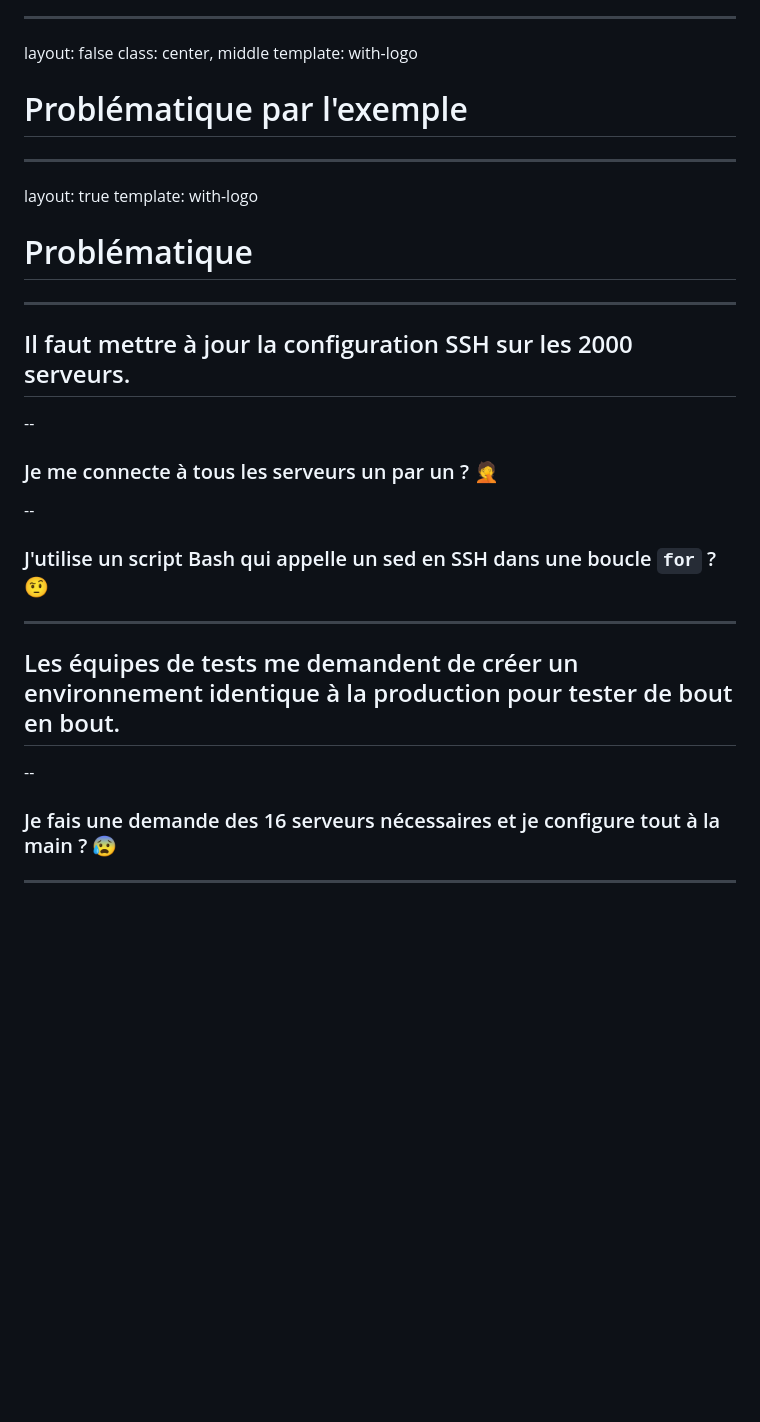
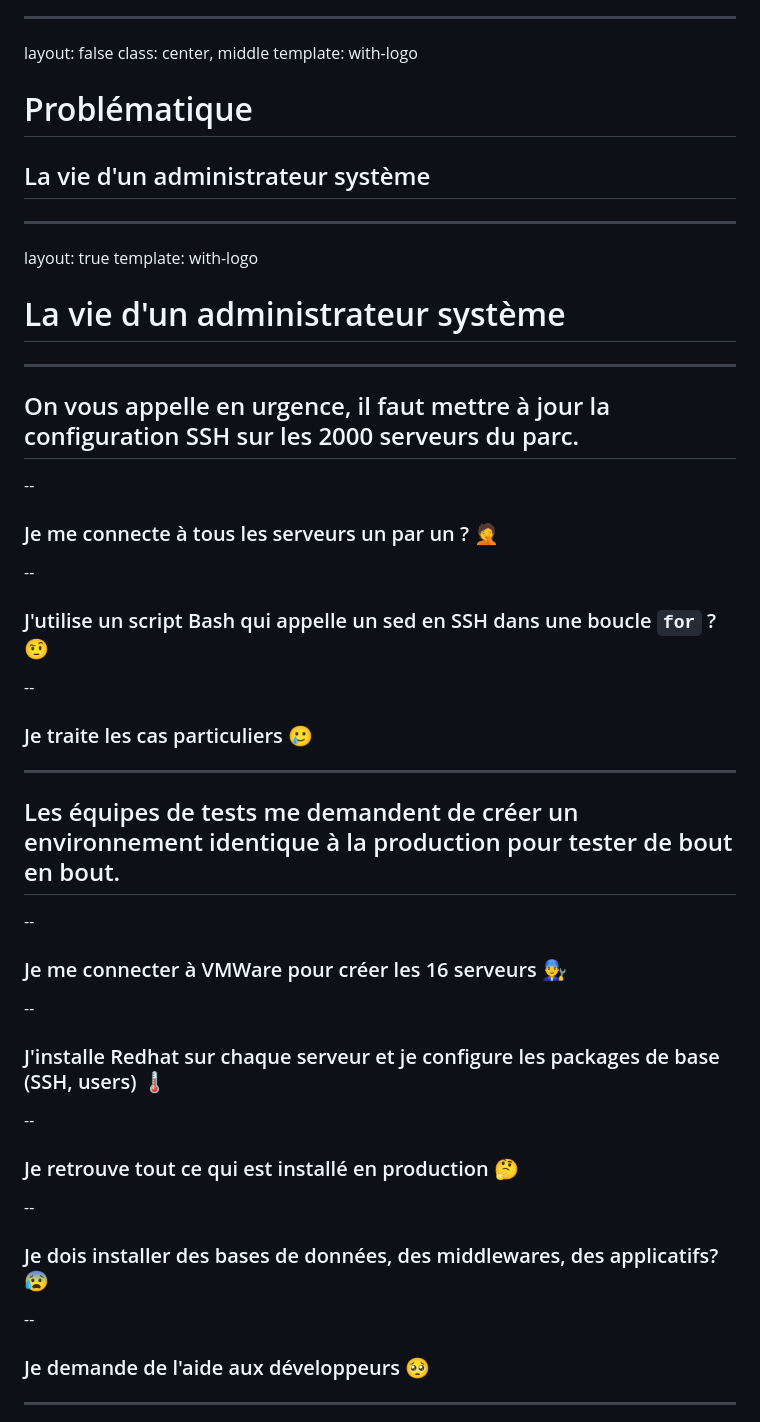
Before and after one commit to vbauchart/presentation-infra-as-code, a Markdown page: infra-as-code.md, the part around the change. Drawn GitHub-style; blank space fills up the shorter version.

Commit message:
more examples

```diff
--- a/infra-as-code.md
+++ b/infra-as-code.md
@@ -148,19 +148,21 @@ class: center, middle
 template: with-logo
 
 
-# Problématique par l'exemple
+# Problématique
+
+## La vie d'un administrateur système
 
 [//]: ################################
 ---
 layout: true
 template: with-logo
 
-# Problématique
+# La vie d'un administrateur système
 
 [//]: ################################
 ---
 
-## Il faut mettre à jour la configuration SSH sur les 2000 serveurs.
+## On vous appelle en urgence, il faut mettre à jour la configuration SSH sur les 2000 serveurs du parc.
 
 --
 ### Je me connecte à tous les serveurs un par un ? 🤦
@@ -168,12 +170,27 @@ template: with-logo
 --
 ### J'utilise un script Bash qui appelle un sed en SSH dans une boucle `for` ? 🤨
 
+--
+### Je traite les cas particuliers 🥲
+
 [//]: ################################
 ---
 ## Les équipes de tests me demandent de créer un environnement identique à la production pour tester de bout en bout.
 
 --
-### Je fais une demande des 16 serveurs nécessaires et je configure tout à la main ? 😰
+### Je me connecter à VMWare pour créer les 16 serveurs 👨‍🔧
+
+--
+### J'installe Redhat sur chaque serveur et je configure les packages de base (SSH, users) 🌡️
+
+--
+### Je retrouve tout ce qui est installé en production 🤔
+
+--
+### Je dois installer des bases de données, des middlewares, des applicatifs? 😰
+
+--
+### Je demande de l'aide aux développeurs 🥺
 
 [//]: ################################
 ---
```
